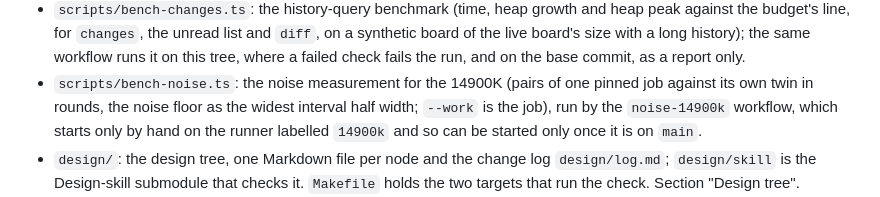
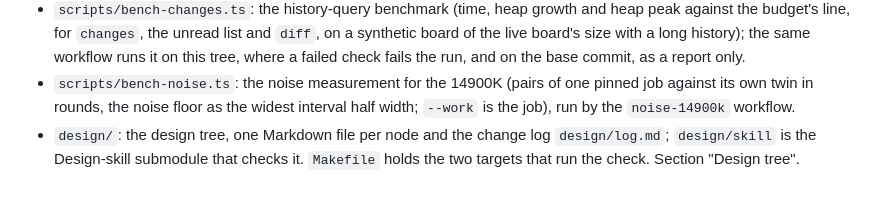
Before and after one commit to Ming-Research/wf-board, a Markdown page: AGENTS.md, the part around the change. Drawn GitHub-style.

Commit message:
Leave the how-to-start rule for the workflow to the 14900K rules in AGENTS.md (noise-14900k-workflow)
Co-Authored-By: Claude Sonnet 5.5 <noreply@anthropic.com>

```diff
--- a/AGENTS.md
+++ b/AGENTS.md
@@ -136,8 +136,7 @@ matches what the artifact board offered.
   as a report only.
 - `scripts/bench-noise.ts`: the noise measurement for the 14900K (pairs of one pinned job
   against its own twin in rounds, the noise floor as the widest interval half width; `--work`
-  is the job), run by the `noise-14900k` workflow, which starts only by hand on the runner
-  labelled `14900k` and so can be started only once it is on `main`.
+  is the job), run by the `noise-14900k` workflow.
 - `design/`: the design tree, one Markdown file per node and the change log
   `design/log.md`; `design/skill` is the Design-skill submodule that checks it.
   `Makefile` holds the two targets that run the check. Section "Design tree".
```
